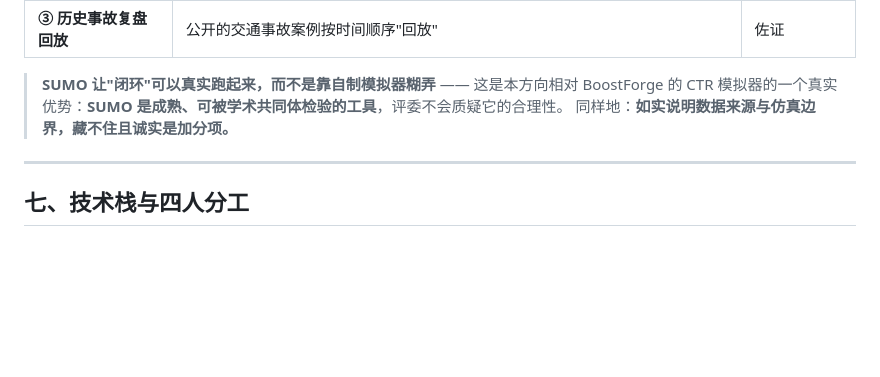
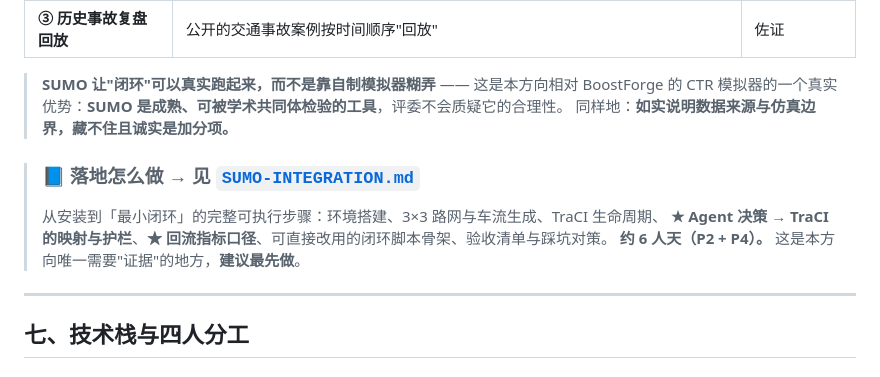
Before and after one commit to WillowinLingchuan/OurMibleclaw, a Markdown page: docs/roadmind/EXECUTION-PLAN.md, the part around the change. Rendered like a GitHub page; blank space fills up the shorter version.

```diff
--- a/docs/roadmind/EXECUTION-PLAN.md
+++ b/docs/roadmind/EXECUTION-PLAN.md
@@ -198,6 +198,11 @@
 > **SUMO 让"闭环"可以真实跑起来，而不是靠自制模拟器糊弄** —— 这是本方向相对 BoostForge 的 CTR 模拟器的一个真实优势：**SUMO 是成熟、可被学术共同体检验的工具**，评委不会质疑它的合理性。
 > 同样地：**如实说明数据来源与仿真边界，藏不住且诚实是加分项。**
 
+> ### 📘 落地怎么做 → 见 [`SUMO-INTEGRATION.md`](SUMO-INTEGRATION.md)
+> 从安装到「最小闭环」的完整可执行步骤：环境搭建、3×3 路网与车流生成、TraCI 生命周期、
+> **★ Agent 决策 → TraCI 的映射与护栏**、**★ 回流指标口径**、可直接改用的闭环脚本骨架、验收清单与踩坑对策。
+> **约 6 人天（P2 + P4）。** 这是本方向唯一需要"证据"的地方，**建议最先做**。
+
 ---
 
 ## 七、技术栈与四人分工
```
Also changed, not shown: README.md (+1 -1 lines), docs/roadmind/SUMO-INTEGRATION.md (added, +495 -0 lines).
